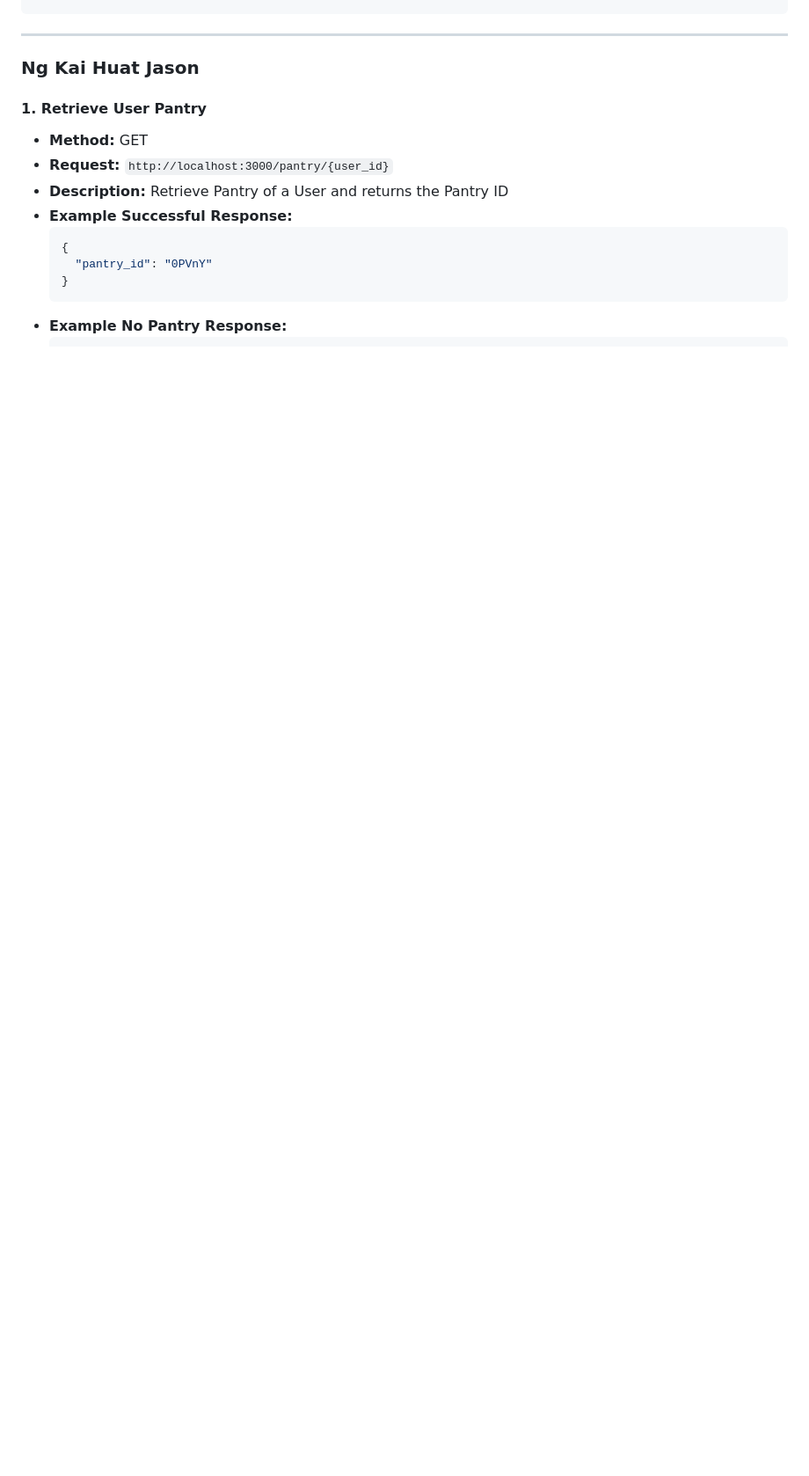
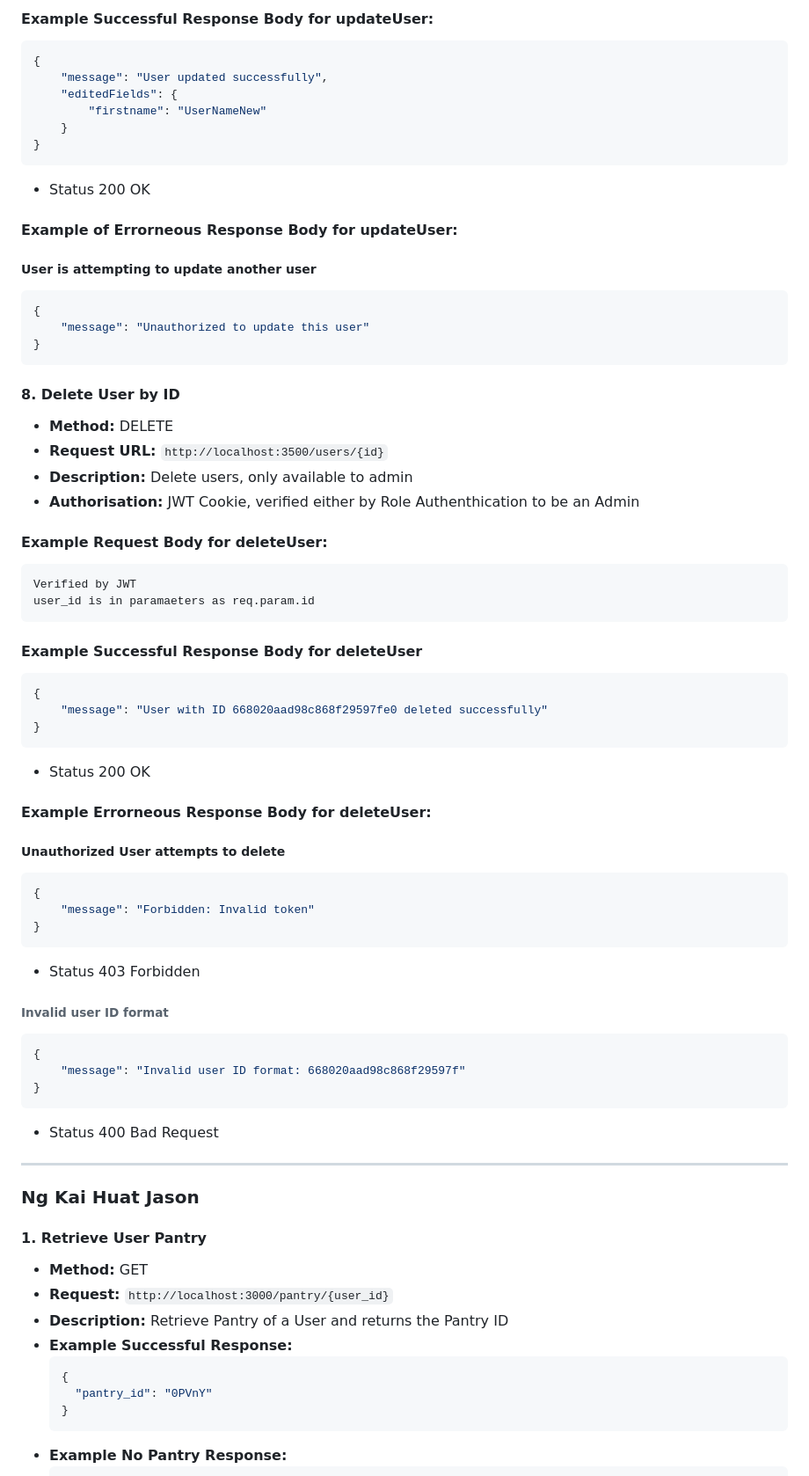
Before and after one commit to Koyonari/BED2024Apr_P03_T05, a Markdown page: README.md, the part around one of its changes. Shown at 88% size. Drawn GitHub-style; blank space fills up the shorter version.

````diff
--- a/README.md
+++ b/README.md
@@ -179,3 +365,59 @@ No response body
+#### Example Successful Response Body for updateUser:
+```json
+{
+    "message": "User updated successfully",
+    "editedFields": {
+        "firstname": "UserNameNew"
+    }
+}
+```
+- Status 200 OK
+
+#### Example of Errorneous Response Body for updateUser:
+
+##### User is attempting to update another user
+```json
+{
+    "message": "Unauthorized to update this user"
+}
+```
+#### 8. Delete User by ID
+
+- **Method:** DELETE
+- **Request URL:** `http://localhost:3500/users/{id}`
+- **Description:** Delete users, only available to admin
+- **Authorisation:** JWT Cookie, verified either by Role Authenthication to be an Admin
+
+#### Example Request Body for deleteUser:
+```
+Verified by JWT
+user_id is in paramaeters as req.param.id
+```
+#### Example Successful Response Body for deleteUser
+```json
+{
+    "message": "User with ID 668020aad98c868f29597fe0 deleted successfully"
+}
+```
+- Status 200 OK
+
+#### Example Errorneous Response Body for deleteUser:
+
+##### Unauthorized User attempts to delete
+```json
+{
+    "message": "Forbidden: Invalid token"
+}
+```
+- Status 403 Forbidden
+
+###### Invalid user ID format
+```json
+{
+    "message": "Invalid user ID format: 668020aad98c868f29597f"
+}
+```
+- Status 400 Bad Request
 
 ------------------------------------------------
 ### Ng Kai Huat Jason
````
Also changed, not shown: other parts of README.md (+199 -13 lines).
